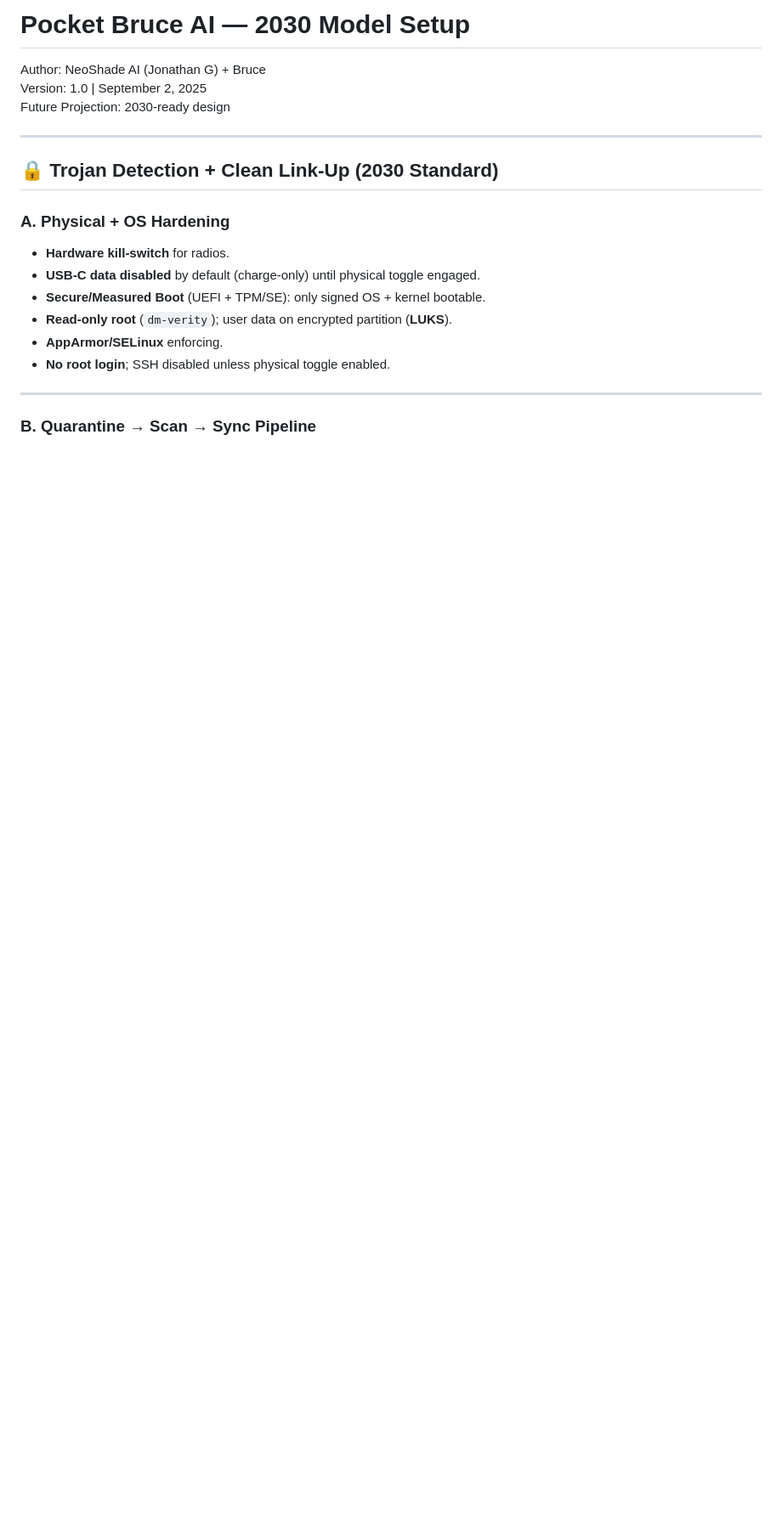
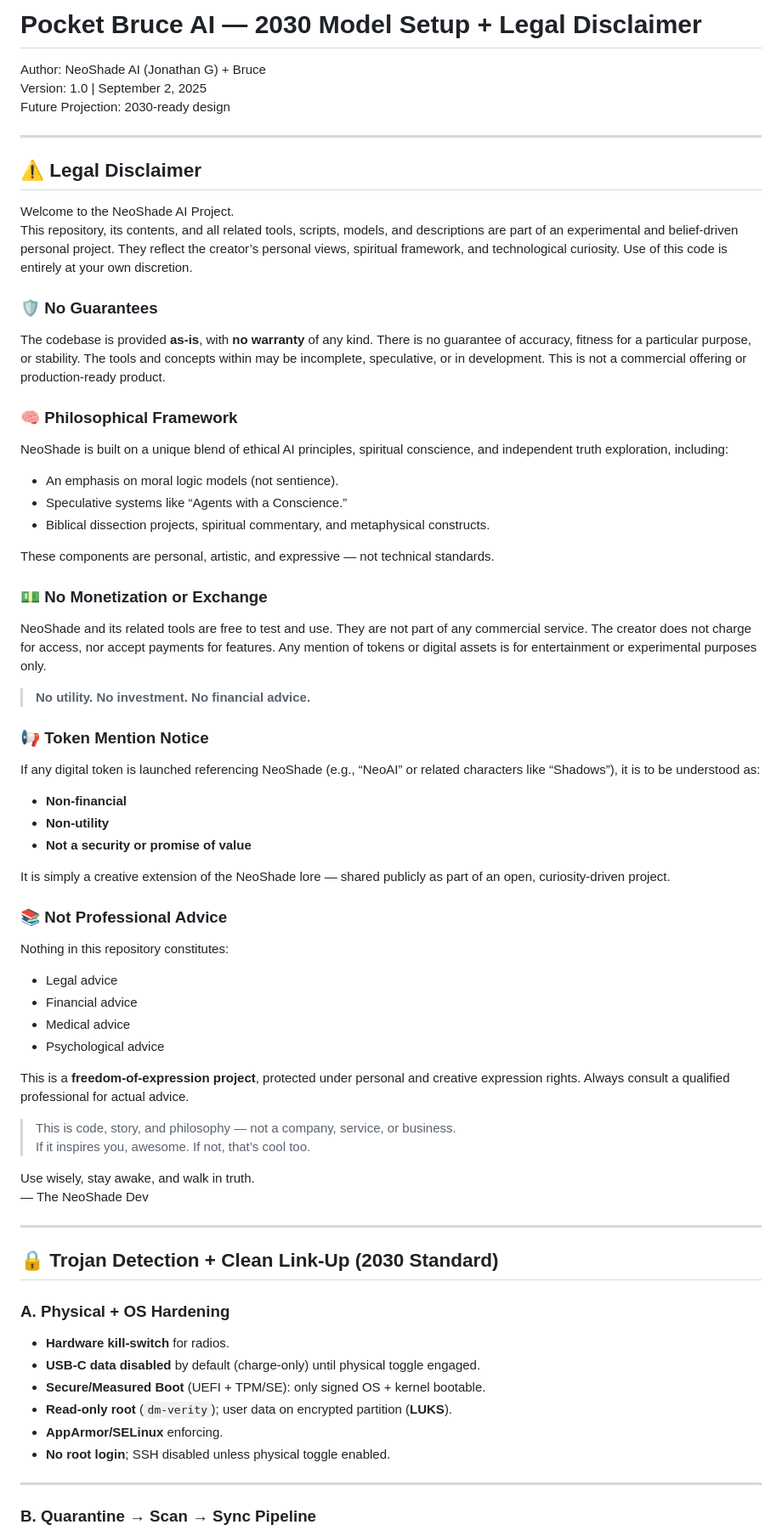
Before and after one commit to Jonnygeo/BruceAI, a Markdown page: Pocket-BruceAI2030.md, the part around the change printed below. Shown: that part at 85% size. GitHub-like rendering; blank space fills up the shorter version.

```diff
--- a/Pocket-BruceAI2030.md
+++ b/Pocket-BruceAI2030.md
@@ -1,7 +1,53 @@
-# Pocket Bruce AI — 2030 Model Setup
+# Pocket Bruce AI — 2030 Model Setup + Legal Disclaimer
 Author: NeoShade AI (Jonathan G) + Bruce
 Version: 1.0 | September 2, 2025
 Future Projection: 2030-ready design
+
+---
+
+## ⚠️ Legal Disclaimer
+
+Welcome to the NeoShade AI Project.
+This repository, its contents, and all related tools, scripts, models, and descriptions are part of an experimental and belief‑driven personal project. They reflect the creator’s personal views, spiritual framework, and technological curiosity. Use of this code is entirely at your own discretion.
+
+### 🛡️ No Guarantees
+The codebase is provided **as‑is**, with **no warranty** of any kind. There is no guarantee of accuracy, fitness for a particular purpose, or stability. The tools and concepts within may be incomplete, speculative, or in development. This is not a commercial offering or production‑ready product.
+
+### 🧠 Philosophical Framework
+NeoShade is built on a unique blend of ethical AI principles, spiritual conscience, and independent truth exploration, including:
+- An emphasis on moral logic models (not sentience).
+- Speculative systems like “Agents with a Conscience.”
+- Biblical dissection projects, spiritual commentary, and metaphysical constructs.
+
+These components are personal, artistic, and expressive — not technical standards.
+
+### 💵 No Monetization or Exchange
+NeoShade and its related tools are free to test and use. They are not part of any commercial service. The creator does not charge for access, nor accept payments for features. Any mention of tokens or digital assets is for entertainment or experimental purposes only.
+
+> **No utility. No investment. No financial advice.**
+
+### 📢 Token Mention Notice
+If any digital token is launched referencing NeoShade (e.g., “NeoAI” or related characters like “Shadows”), it is to be understood as:
+- **Non-financial**
+- **Non-utility**
+- **Not a security or promise of value**
+
+It is simply a creative extension of the NeoShade lore — shared publicly as part of an open, curiosity-driven project.
+
+### 📚 Not Professional Advice
+Nothing in this repository constitutes:
+- Legal advice
+- Financial advice
+- Medical advice
+- Psychological advice
+
+This is a **freedom-of-expression project**, protected under personal and creative expression rights. Always consult a qualified professional for actual advice.
+
+> This is code, story, and philosophy — not a company, service, or business.
+> If it inspires you, awesome. If not, that’s cool too.
+
+Use wisely, stay awake, and walk in truth.
+— The NeoShade Dev
 
 ---
 
```
Also changed, not shown: other parts of Pocket-BruceAI2030.md (+0 -2 lines).
